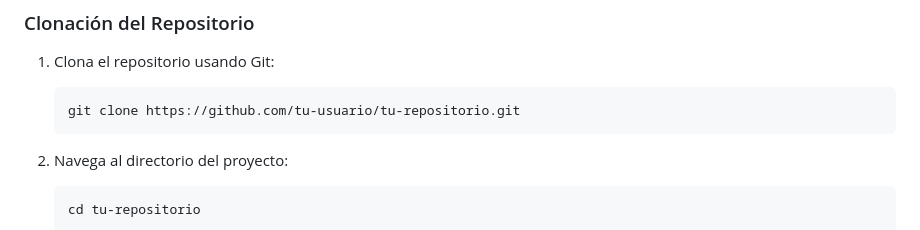
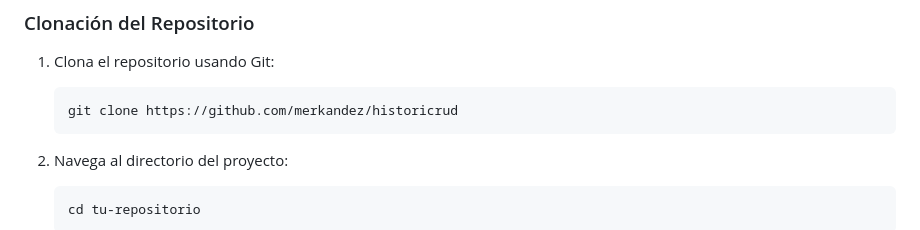
Before and after one commit to merkandez/historicrud, a Markdown page: README.md, the part around the change. Drawn GitHub-style.

Commit message:
Readme modifications

````diff
--- a/README.md
+++ b/README.md
@@ -26,7 +26,7 @@ Este proyecto permite gestionar eventos históricos mediante una interfaz web ut
 1. Clona el repositorio usando Git:
 
    ```bash
-   git clone https://github.com/tu-usuario/tu-repositorio.git
+   git clone https://github.com/merkandez/historicrud
    ```
 
 2. Navega al directorio del proyecto:
````
